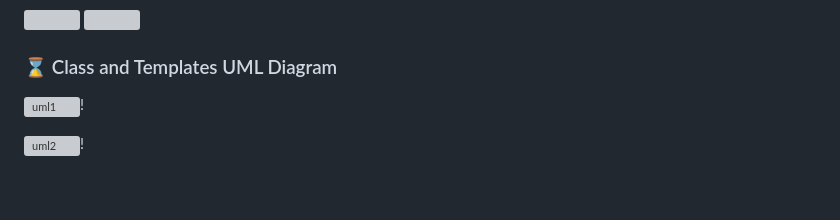
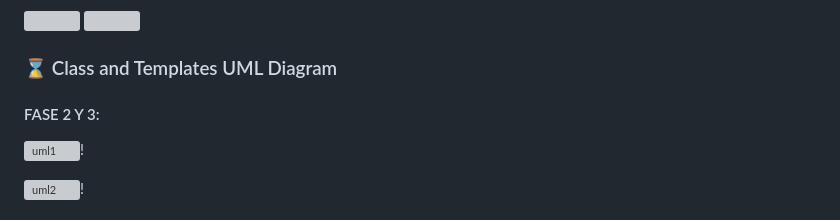
Before and after one commit to CodeURJC-DAW-2022-23/webapp17, a Markdown page: README.md, the part around one of its changes. Rendered like a GitHub page; blank space fills up the shorter version; grey boxes are pictures that could not be loaded.

```diff
--- a/README.md
+++ b/README.md
@@ -145,6 +145,8 @@ To see the API documentation there are two options:
 
 
 ### ⌛ Class and Templates UML Diagram
+
+#### FASE 2 Y 3:
 ![uml1](https://user-images.githubusercontent.com/68378676/227949724-cc067a7a-d746-42e8-bea0-29c643b1a7fe.png)!
 
 ![uml2](https://user-images.githubusercontent.com/68378676/227949860-72e146bd-6f7a-4505-be1e-5e10b618db1e.png)!
```
Also changed, not shown: other parts of README.md (+4 -0 lines).
